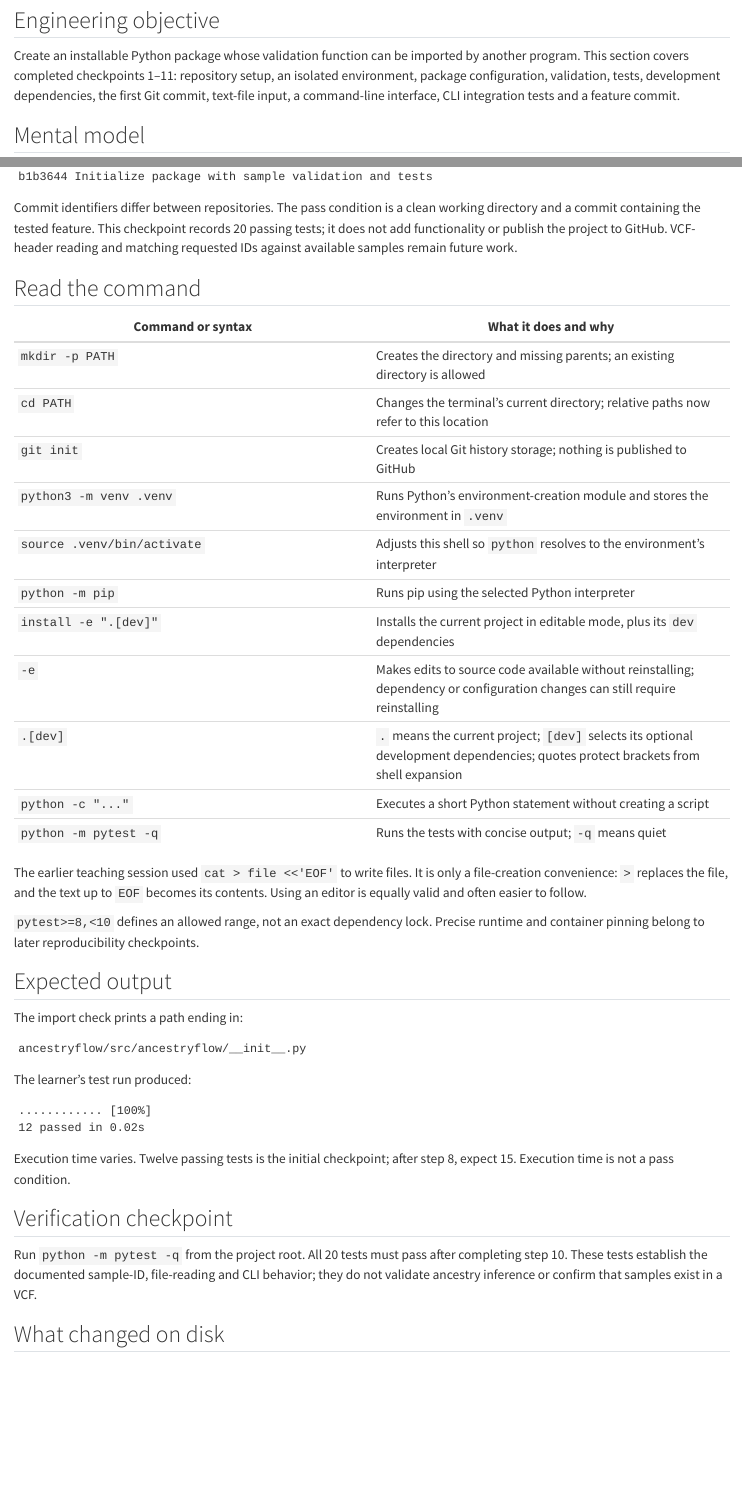
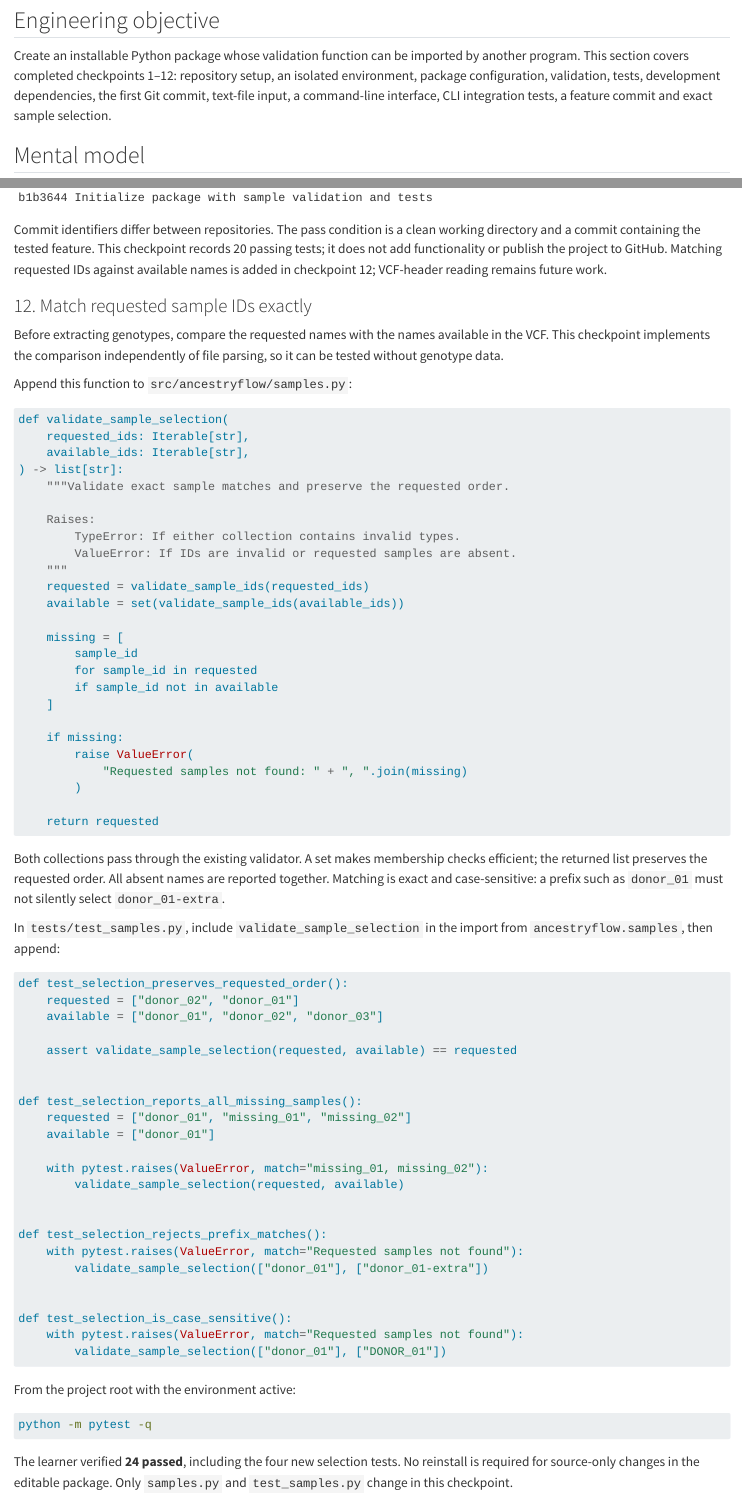
Before and after one commit to cjgunase/nextflow-for-biologists, a Quarto document (chapters/35-ancestryflow-reusable-software.qmd): the page in a window 1100 px wide, from 410 px down, and a second part further down, joined at a grey line. Rendered offline with R 4.5, knitr and Pandoc in place of Quarto, with nearby package versions; long lines of code are wrapped.

Commit message:
Document verified exact sample-selection validation

````diff
--- a/chapters/35-ancestryflow-reusable-software.qmd
+++ b/chapters/35-ancestryflow-reusable-software.qmd
@@ -12,7 +12,7 @@ All examples use invented donor names. No controlled-access genotypes or donor-l
 
 ## Engineering objective
 
-Create an installable Python package whose validation function can be imported by another program. This section covers completed checkpoints 1–11: repository setup, an isolated environment, package configuration, validation, tests, development dependencies, the first Git commit, text-file input, a command-line interface, CLI integration tests and a feature commit.
+Create an installable Python package whose validation function can be imported by another program. This section covers completed checkpoints 1–12: repository setup, an isolated environment, package configuration, validation, tests, development dependencies, the first Git commit, text-file input, a command-line interface, CLI integration tests, a feature commit and exact sample selection.
 
 ## Mental model
 
@@ -494,4 +494,76 @@ a4fde05 (HEAD -> main) Add sample-file reader and CLI with integration tests
 b1b3644 Initialize package with sample validation and tests
 ```
 
-Commit identifiers differ between repositories. The pass condition is a clean working directory and a commit containing the tested feature. This checkpoint records 20 passing tests; it does not add functionality or publish the project to GitHub. VCF-header reading and matching requested IDs against available samples remain future work.
+Commit identifiers differ between repositories. The pass condition is a clean working directory and a commit containing the tested feature. This checkpoint records 20 passing tests; it does not add functionality or publish the project to GitHub. Matching requested IDs against available names is added in checkpoint 12; VCF-header reading remains future work.
+
+### 12. Match requested sample IDs exactly
+
+Before extracting genotypes, compare the requested names with the names available in the VCF. This checkpoint implements the comparison independently of file parsing, so it can be tested without genotype data.
+
+Append this function to `src/ancestryflow/samples.py`:
+
+```python
+def validate_sample_selection(
+    requested_ids: Iterable[str],
+    available_ids: Iterable[str],
+) -> list[str]:
+    """Validate exact sample matches and preserve the requested order.
+
+    Raises:
+        TypeError: If either collection contains invalid types.
+        ValueError: If IDs are invalid or requested samples are absent.
+    """
+    requested = validate_sample_ids(requested_ids)
+    available = set(validate_sample_ids(available_ids))
+
+    missing = [
+        sample_id
+        for sample_id in requested
+        if sample_id not in available
+    ]
+
+    if missing:
+        raise ValueError(
+            "Requested samples not found: " + ", ".join(missing)
+        )
+
+    return requested
+```
+
+Both collections pass through the existing validator. A set makes membership checks efficient; the returned list preserves the requested order. All absent names are reported together. Matching is exact and case-sensitive: a prefix such as `donor_01` must not silently select `donor_01-extra`.
+
+In `tests/test_samples.py`, include `validate_sample_selection` in the import from `ancestryflow.samples`, then append:
+
+```python
+def test_selection_preserves_requested_order():
+    requested = ["donor_02", "donor_01"]
+    available = ["donor_01", "donor_02", "donor_03"]
+
+    assert validate_sample_selection(requested, available) == requested
+
+
+def test_selection_reports_all_missing_samples():
+    requested = ["donor_01", "missing_01", "missing_02"]
+    available = ["donor_01"]
+
+    with pytest.raises(ValueError, match="missing_01, missing_02"):
+        validate_sample_selection(requested, available)
+
+
+def test_selection_rejects_prefix_matches():
+    with pytest.raises(ValueError, match="Requested samples not found"):
+        validate_sample_selection(["donor_01"], ["donor_01-extra"])
+
+
+def test_selection_is_case_sensitive():
+    with pytest.raises(ValueError, match="Requested samples not found"):
+        validate_sample_selection(["donor_01"], ["DONOR_01"])
+```
+
+From the project root with the environment active:
+
+```bash
+python -m pytest -q
+```
+
+The learner verified **24 passed**, including the four new selection tests. No reinstall is required for source-only changes in the editable package. Only `samples.py` and `test_samples.py` change in this checkpoint.
@@ -535,7 +609,7 @@ Execution time varies. Twelve passing tests is the initial checkpoint; after ste
 
 ## Verification checkpoint
 
-Run `python -m pytest -q` from the project root. All 20 tests must pass after completing step 10. These tests establish the documented sample-ID, file-reading and CLI behavior; they do not validate ancestry inference or confirm that samples exist in a VCF.
+Run `python -m pytest -q` from the project root. All 24 tests must pass after completing step 12. These tests establish the documented sample-ID, file-reading, exact-selection and CLI behavior; they do not validate ancestry inference or confirm that samples exist in a VCF.
 
 ## What changed on disk
 
--- a/examples/ancestryflow/src/ancestryflow/samples.py
+++ b/examples/ancestryflow/src/ancestryflow/samples.py
@@ -45,3 +45,29 @@ def validate_sample_ids(sample_ids: Iterable[str]) -> list[str]:
         raise ValueError("At least one sample ID is required.")
 
     return validated
+
+def validate_sample_selection(
+    requested_ids: Iterable[str],
+    available_ids: Iterable[str],
+) -> list[str]:
+    """Validate exact sample matches and preserve the requested order.
+
+    Raises:
+        TypeError: If either collection contains invalid types.
+        ValueError: If IDs are invalid or requested samples are absent.
+    """
+    requested = validate_sample_ids(requested_ids)
+    available = set(validate_sample_ids(available_ids))
+
+    missing = [
+        sample_id
+        for sample_id in requested
+        if sample_id not in available
+    ]
+
+    if missing:
+        raise ValueError(
+            "Requested samples not found: " + ", ".join(missing)
+        )
+
+    return requested
````
Also changed, not shown: examples/ancestryflow/README.md, chapters/35-ancestryflow-reusable-software.qmd (4 more changed lines), 1 other file.
